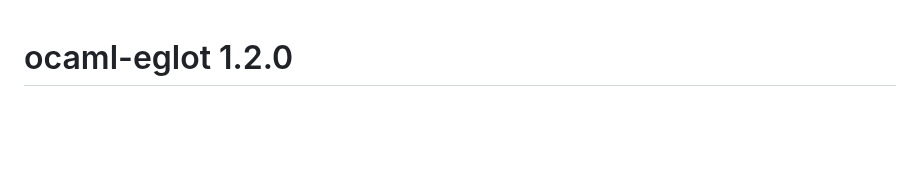
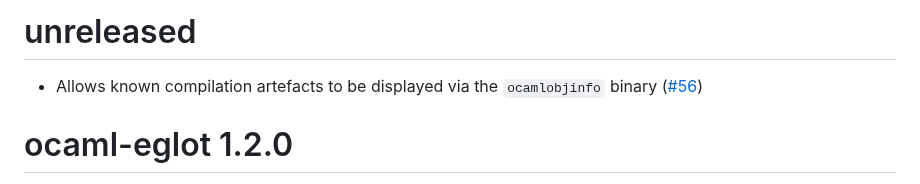
Before and after one commit to tarides/ocaml-eglot, a Markdown page: CHANGES.md, the part around the change. GitHub-like rendering; blank space fills up the shorter version.

```diff
--- a/CHANGES.md
+++ b/CHANGES.md
@@ -1,3 +1,8 @@
+unreleased
+======================
+
+- Allows known compilation artefacts to be displayed via the `ocamlobjinfo` binary ([#56](https://github.com/tarides/ocaml-eglot/pull/56))
+
 ocaml-eglot 1.2.0
 ======================
 Tue Apr 15 11:14:03 PM CEST 2025
```
Also changed, not shown: README.md (+7 -0 lines), media/ocamlobjinfo.gif (added), 1 other file.
